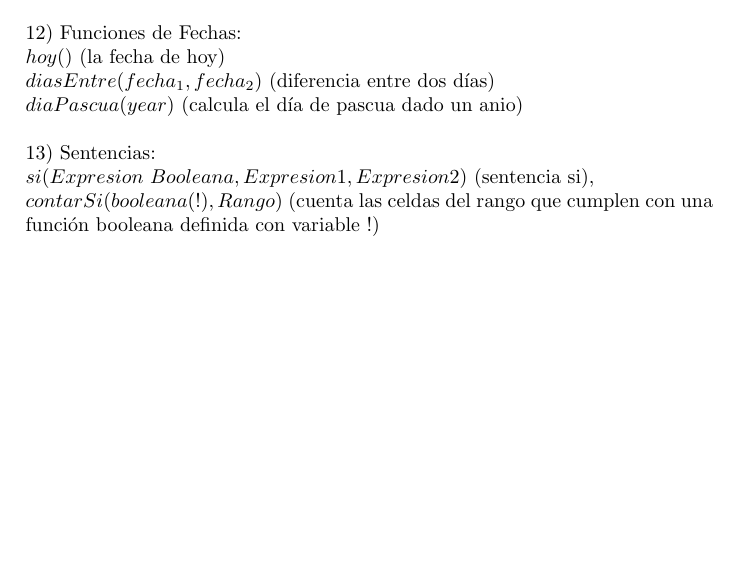
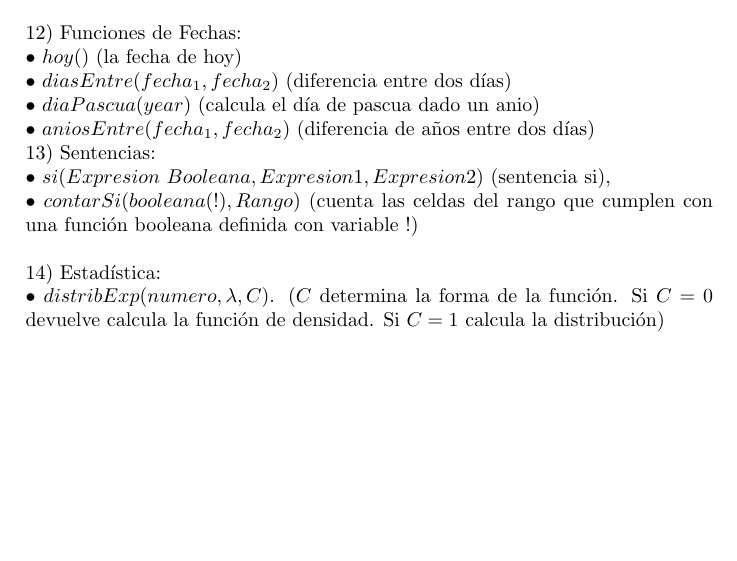
Before and after one commit to l1salvatore/TP-FINAL-ALP, a LaTeX document (Documentación/DocumentacionLenguaje.tex): part of the page, cut so that both start at the same text. Compiled offline with pdfLaTeX.

Commit message:
guardado? naa ;)

```diff
--- a/Documentación/DocumentacionLenguaje.tex
+++ b/Documentación/DocumentacionLenguaje.tex
@@ -21,8 +21,10 @@ Documentaci\'on Lenguaje: \\\\
 11) Funciones de Strings: \\
-  $concat(a,b,c,d,...)$ (concatenaci\'on de todas las strings pasadas) \\\\
+  $\bullet$ $concat(a,b,c,d,...)$ (concatenaci\'on de todas las strings pasadas) \\\\
 12) Funciones de Fechas: \\
-  $hoy()$ (la fecha de hoy) \\
-  $diasEntre(fecha_1,fecha_2)$ (diferencia entre dos d\'ias) \\
-  $diaPascua(year)$ (calcula el d\'ia de pascua dado un anio) \\\\
-13) Sentencias:\\ $si(Expresion\ Booleana,Expresion1,Expresion2)$ (sentencia si), \\ $contarSi(booleana(!),Rango)$ (cuenta las celdas del rango que cumplen con una funci\'on booleana definida con variable $!$) \\\\
+  $\bullet$ $hoy()$ (la fecha de hoy) \\
+  $\bullet$ $diasEntre(fecha_1,fecha_2)$ (diferencia entre dos d\'ias) \\
+  $\bullet$ $diaPascua(year)$ (calcula el d\'ia de pascua dado un anio) \\
+  $\bullet$ $aniosEntre(fecha_1,fecha_2)$ (diferencia de a\~nos entre dos d\'ias) \\
+13) Sentencias:\\ $\bullet$ $si(Expresion\ Booleana,Expresion1,Expresion2)$ (sentencia si), \\ $\bullet$ $contarSi(booleana(!),Rango)$ (cuenta las celdas del rango que cumplen con una funci\'on booleana definida con variable $!$) \\\\
+14) Estad\'istica:\\ $\bullet$ $distribExp(numero,\lambda,C)$. ($C$ determina la forma de la funci\'on. Si $C = 0$ devuelve calcula la funci\'on de densidad. Si $C=1$ calcula la distribuci\'on)
 \end{document}
```
Also changed, not shown: Documentación/DocumentacionLenguaje.pdf, Documentación/DocumentacionLenguaje.tex (4 more changed lines), 11 other files.
